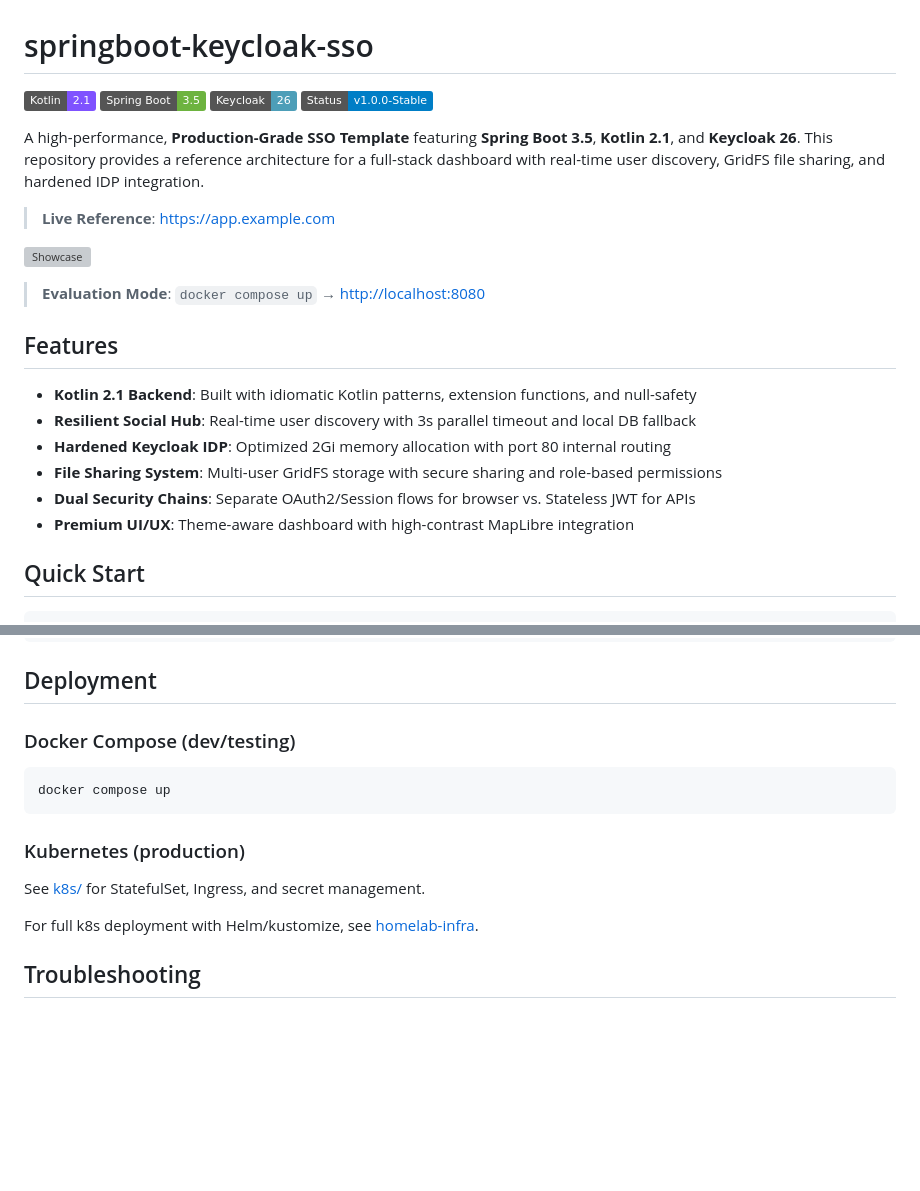
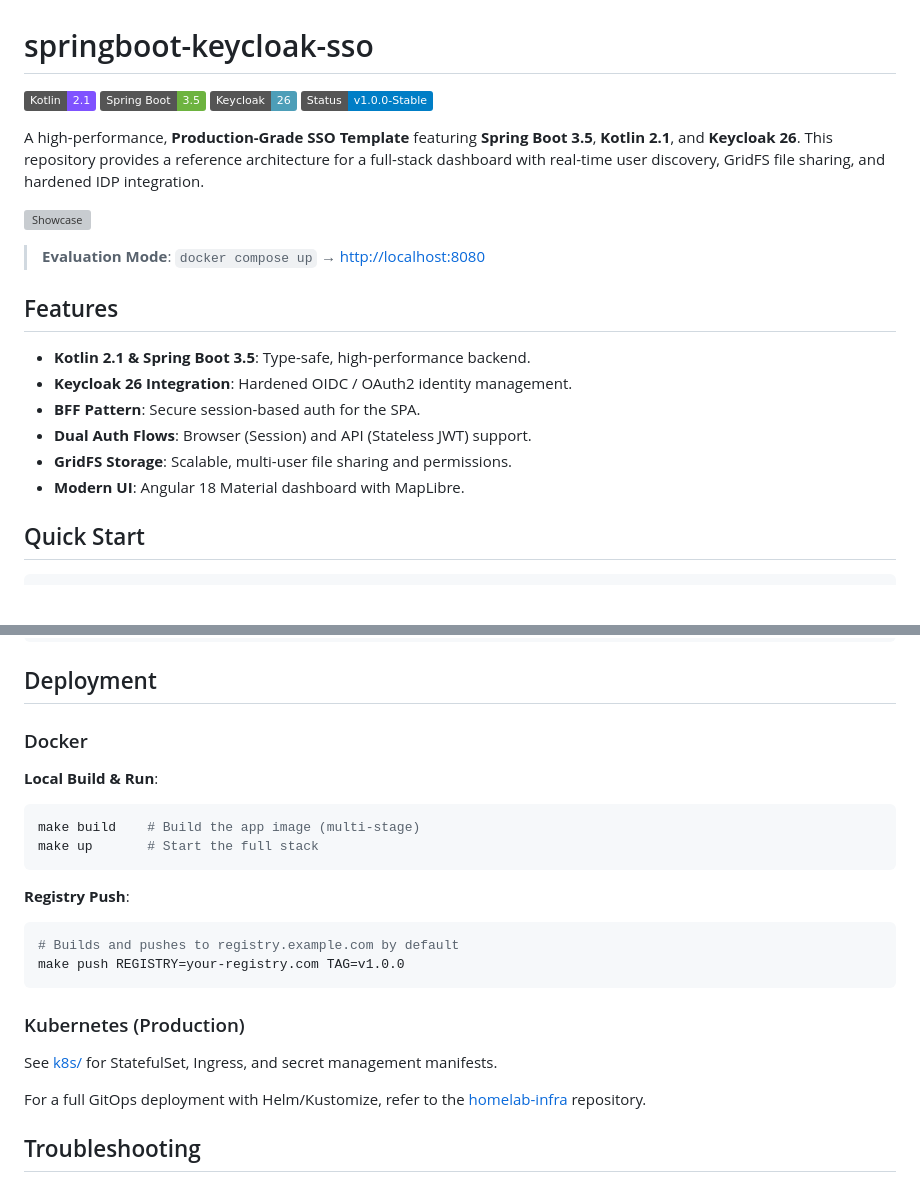
Before and after one commit to mateirim/springboot-keycloak-sso, a Markdown page: README.md, 2 parts joined by grey strips. Rendered like a GitHub page; badges without logos; blank space fills up the shorter version; grey boxes are pictures that could not be loaded.

Commit message:
docs: update project documentation, simplify deployment instructions, and add security flow diagrams

````diff
--- a/README.md
+++ b/README.md
@@ -7,7 +7,5 @@
 
 A high-performance, **Production-Grade SSO Template** featuring **Spring Boot 3.5**, **Kotlin 2.1**, and **Keycloak 26**. This repository provides a reference architecture for a full-stack dashboard with real-time user discovery, GridFS file sharing, and hardened IDP integration.
-
-> **Live Reference**: [https://app.example.com](https://app.example.com)
 
 ![Showcase](docs/media/showcase.webp)
 
@@ -15,12 +13,12 @@ A high-performance, **Production-Grade SSO Template** featuring **Spring Boot 3.
 
 ## Features
 
-- **Kotlin 2.1 Backend**: Built with idiomatic Kotlin patterns, extension functions, and null-safety
-- **Resilient Social Hub**: Real-time user discovery with 3s parallel timeout and local DB fallback
-- **Hardened Keycloak IDP**: Optimized 2Gi memory allocation with port 80 internal routing
-- **File Sharing System**: Multi-user GridFS storage with secure sharing and role-based permissions
-- **Dual Security Chains**: Separate OAuth2/Session flows for browser vs. Stateless JWT for APIs
-- **Premium UI/UX**: Theme-aware dashboard with high-contrast MapLibre integration
+- **Kotlin 2.1 & Spring Boot 3.5**: Type-safe, high-performance backend.
+- **Keycloak 26 Integration**: Hardened OIDC / OAuth2 identity management.
+- **BFF Pattern**: Secure session-based auth for the SPA.
+- **Dual Auth Flows**: Browser (Session) and API (Stateless JWT) support.
+- **GridFS Storage**: Scalable, multi-user file sharing and permissions.
+- **Modern UI**: Angular 18 Material dashboard with MapLibre.
 
 ## Quick Start
 
@@ -156,15 +154,25 @@ ng serve
 
 ## Deployment
 
-### Docker Compose (dev/testing)
+### Docker
+
+**Local Build & Run**:
 ```bash
-docker compose up
+make build    # Build the app image (multi-stage)
+make up       # Start the full stack
 ```
 
-### Kubernetes (production)
-See [k8s/](k8s/) for StatefulSet, Ingress, and secret management.
+**Registry Push**:
+```bash
+# Builds and pushes to registry.example.com by default
+make push REGISTRY=your-registry.com TAG=v1.0.0
+```
 
-For full k8s deployment with Helm/kustomize, see [homelab-infra](https://github.com/mateirim/homelab-infra).
+### Kubernetes (Production)
+See [k8s/](k8s/) for StatefulSet, Ingress, and secret management manifests.
+
+For a full GitOps deployment with Helm/Kustomize, refer to the [homelab-infra](https://github.com/mateirim/homelab-infra) repository.
+
 
 ## Troubleshooting
 
````
Also changed, not shown: other parts of README.md (+1 -1 lines), docs/SECURITY.md (+47 -0 lines).
